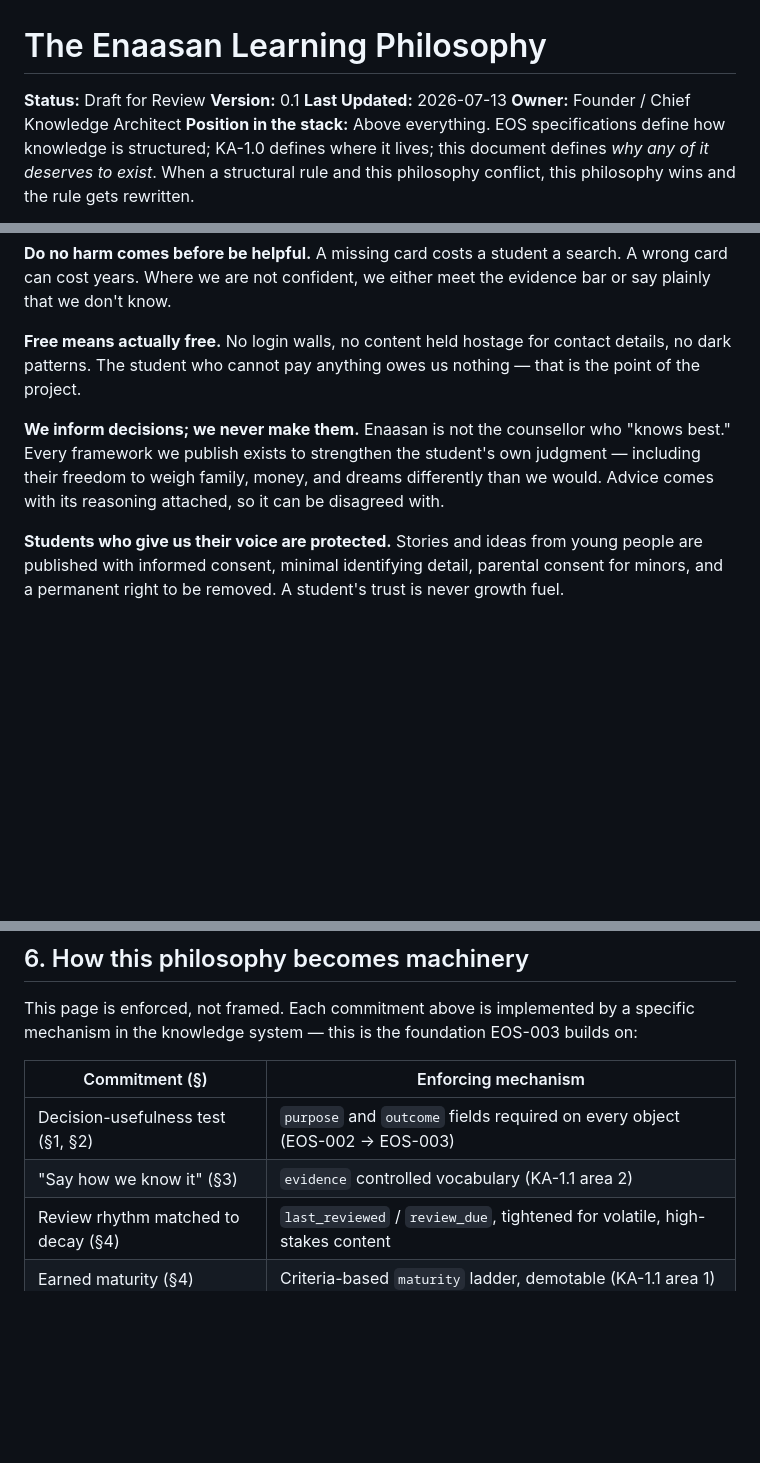
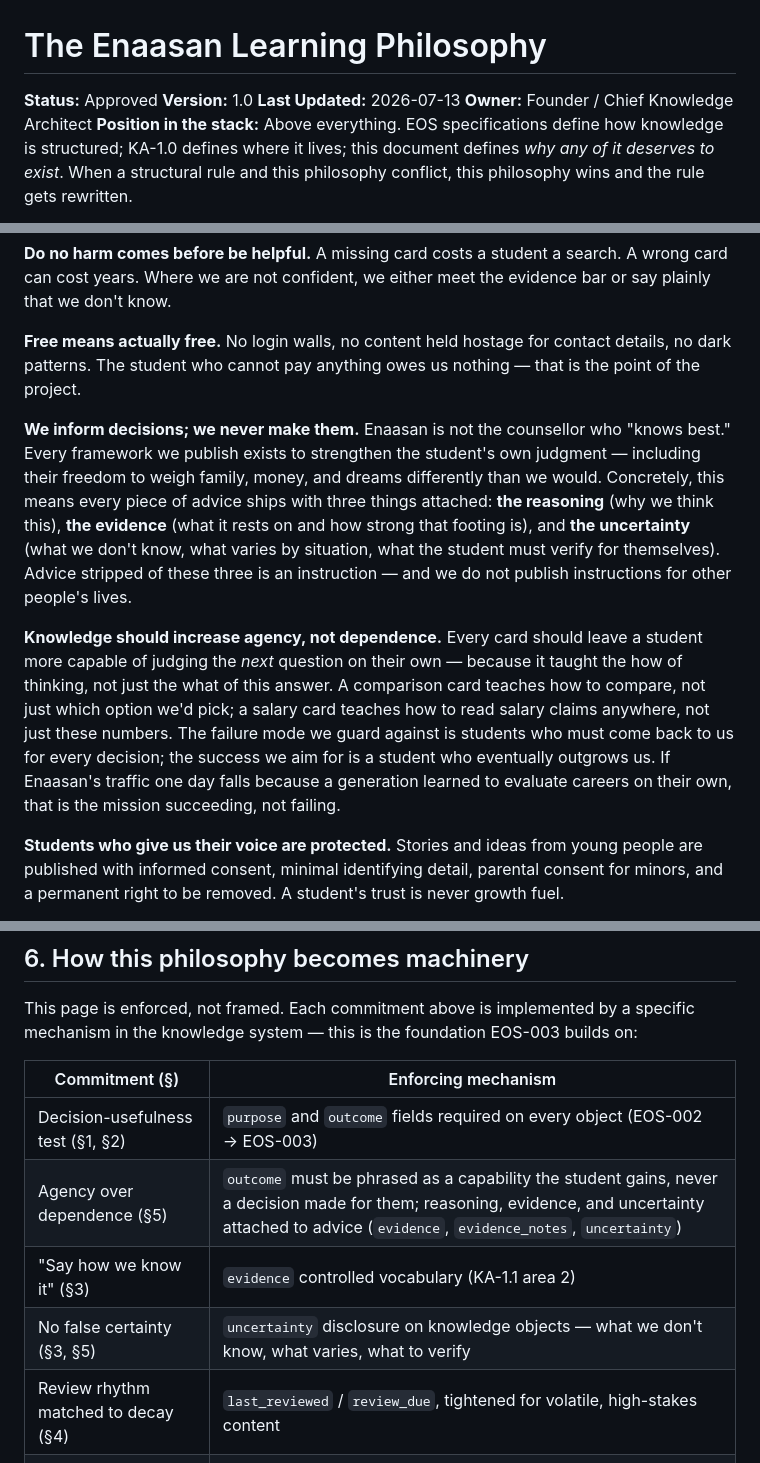
Before and after one commit to siddiquema/enaasan, a Markdown page: knowledge/LEARNING_PHILOSOPHY.md, 3 parts joined by grey strips. Rendered like a GitHub page; blank space fills up the shorter version.

Commit message:
docs(knowledge): approve LEARNING_PHILOSOPHY v1.0 with agency amendment
- Add 'Knowledge should increase agency, not dependence' principle:
  every card teaches the how of thinking, not just the what of this
  answer; success is a student who outgrows us
- Strengthen 'inform, never decide' into the three attachments rule:
  every piece of advice ships with reasoning, evidence, and
  uncertainty attached — advice stripped of these is an instruction,
  and we do not publish instructions for other people's lives
- Map both to enforcing mechanisms in §6 (outcome capability-phrasing,
  evidence/evidence_notes/uncertainty fields)

Co-Authored-By: Claude Fable 5 <noreply@anthropic.com>

```diff
--- a/knowledge/LEARNING_PHILOSOPHY.md
+++ b/knowledge/LEARNING_PHILOSOPHY.md
@@ -1,7 +1,7 @@
 # The Enaasan Learning Philosophy
 
-**Status:** Draft for Review
-**Version:** 0.1
+**Status:** Approved
+**Version:** 1.0
 **Last Updated:** 2026-07-13
 **Owner:** Founder / Chief Knowledge Architect
 **Position in the stack:** Above everything. EOS specifications define how knowledge is structured; KA-1.0 defines where it lives; this document defines *why any of it deserves to exist*. When a structural rule and this philosophy conflict, this philosophy wins and the rule gets rewritten.
@@ -75,7 +75,9 @@ Content that is timely, personal, or opinionated — a letter, a student's story
 
 **Free means actually free.** No login walls, no content held hostage for contact details, no dark patterns. The student who cannot pay anything owes us nothing — that is the point of the project.
 
-**We inform decisions; we never make them.** Enaasan is not the counsellor who "knows best." Every framework we publish exists to strengthen the student's own judgment — including their freedom to weigh family, money, and dreams differently than we would. Advice comes with its reasoning attached, so it can be disagreed with.
+**We inform decisions; we never make them.** Enaasan is not the counsellor who "knows best." Every framework we publish exists to strengthen the student's own judgment — including their freedom to weigh family, money, and dreams differently than we would. Concretely, this means every piece of advice ships with three things attached: **the reasoning** (why we think this), **the evidence** (what it rests on and how strong that footing is), and **the uncertainty** (what we don't know, what varies by situation, what the student must verify for themselves). Advice stripped of these three is an instruction — and we do not publish instructions for other people's lives.
+
+**Knowledge should increase agency, not dependence.** Every card should leave a student more capable of judging the *next* question on their own — because it taught the how of thinking, not just the what of this answer. A comparison card teaches how to compare, not just which option we'd pick; a salary card teaches how to read salary claims anywhere, not just these numbers. The failure mode we guard against is students who must come back to us for every decision; the success we aim for is a student who eventually outgrows us. If Enaasan's traffic one day falls because a generation learned to evaluate careers on their own, that is the mission succeeding, not failing.
 
 **Students who give us their voice are protected.** Stories and ideas from young people are published with informed consent, minimal identifying detail, parental consent for minors, and a permanent right to be removed. A student's trust is never growth fuel.
 
@@ -90,7 +92,9 @@ This page is enforced, not framed. Each commitment above is implemented by a spe
 | Commitment (§) | Enforcing mechanism |
 |---|---|
 | Decision-usefulness test (§1, §2) | `purpose` and `outcome` fields required on every object (EOS-002 → EOS-003) |
+| Agency over dependence (§5) | `outcome` must be phrased as a capability the student gains, never a decision made for them; reasoning, evidence, and uncertainty attached to advice (`evidence`, `evidence_notes`, `uncertainty`) |
 | "Say how we know it" (§3) | `evidence` controlled vocabulary (KA-1.1 area 2) |
+| No false certainty (§3, §5) | `uncertainty` disclosure on knowledge objects — what we don't know, what varies, what to verify |
 | Review rhythm matched to decay (§4) | `last_reviewed` / `review_due`, tightened for volatile, high-stakes content |
 | Earned maturity (§4) | Criteria-based `maturity` ladder, demotable (KA-1.1 area 1) |
 | Public corrections (§4) | Versioning standard + document history tables |
```
Also changed, not shown: other parts of knowledge/LEARNING_PHILOSOPHY.md (+1 -0 lines).
